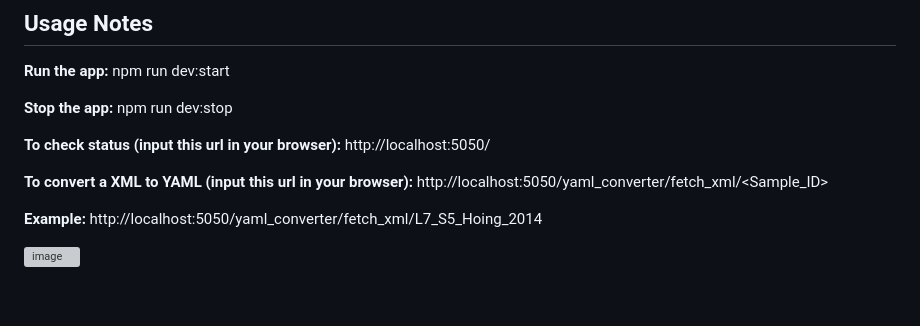
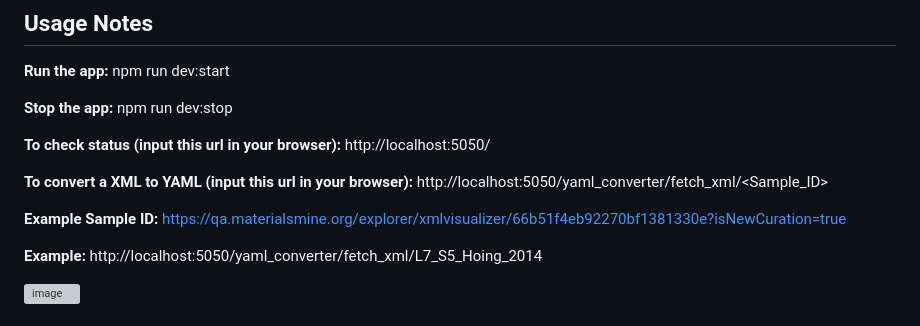
Before and after one commit to jhyang13/Duke-MaterialsMine-Jiahui-Fork, a Markdown page: README.md, the part around the change. Rendered like a GitHub page; blank space fills up the shorter version; grey boxes are pictures that could not be loaded.

```diff
--- a/README.md
+++ b/README.md
@@ -19,6 +19,8 @@ yaml_converter App
 **To check status (input this url in your browser):** http://localhost:5050/
 
 **To convert a XML to YAML (input this url in your browser):** http://localhost:5050/yaml_converter/fetch_xml/<Sample_ID>
+
+**Example Sample ID:** https://qa.materialsmine.org/explorer/xmlvisualizer/66b51f4eb92270bf1381330e?isNewCuration=true
 
 **Example:** http://localhost:5050/yaml_converter/fetch_xml/L7_S5_Hoing_2014
 
```
